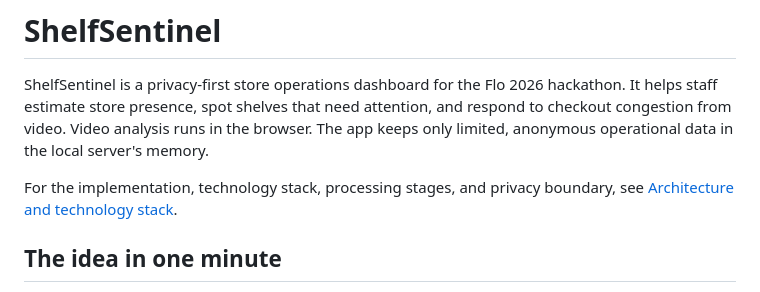
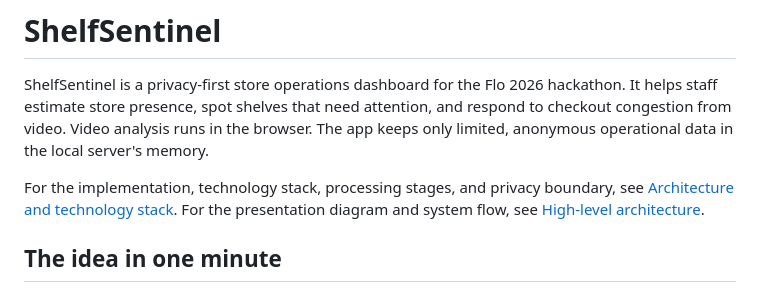
Before and after one commit to shierenk-code/shelfsentinel, a Markdown page: README.md, the part around the change. Drawn GitHub-style.

Commit message:
Add high level architecture for hackathon presentation

```diff
--- a/README.md
+++ b/README.md
@@ -2,7 +2,7 @@
 
 ShelfSentinel is a privacy-first store operations dashboard for the Flo 2026 hackathon. It helps staff estimate store presence, spot shelves that need attention, and respond to checkout congestion from video. Video analysis runs in the browser. The app keeps only limited, anonymous operational data in the local server's memory.
 
-For the implementation, technology stack, processing stages, and privacy boundary, see [Architecture and technology stack](docs/ARCHITECTURE.md).
+For the implementation, technology stack, processing stages, and privacy boundary, see [Architecture and technology stack](docs/ARCHITECTURE.md). For the presentation diagram and system flow, see [High-level architecture](docs/HIGH_LEVEL_ARCHITECTURE.md).
 
 ## The idea in one minute
 
```
Also changed, not shown: docs/HIGH_LEVEL_ARCHITECTURE.md (added, +61 -0 lines).
